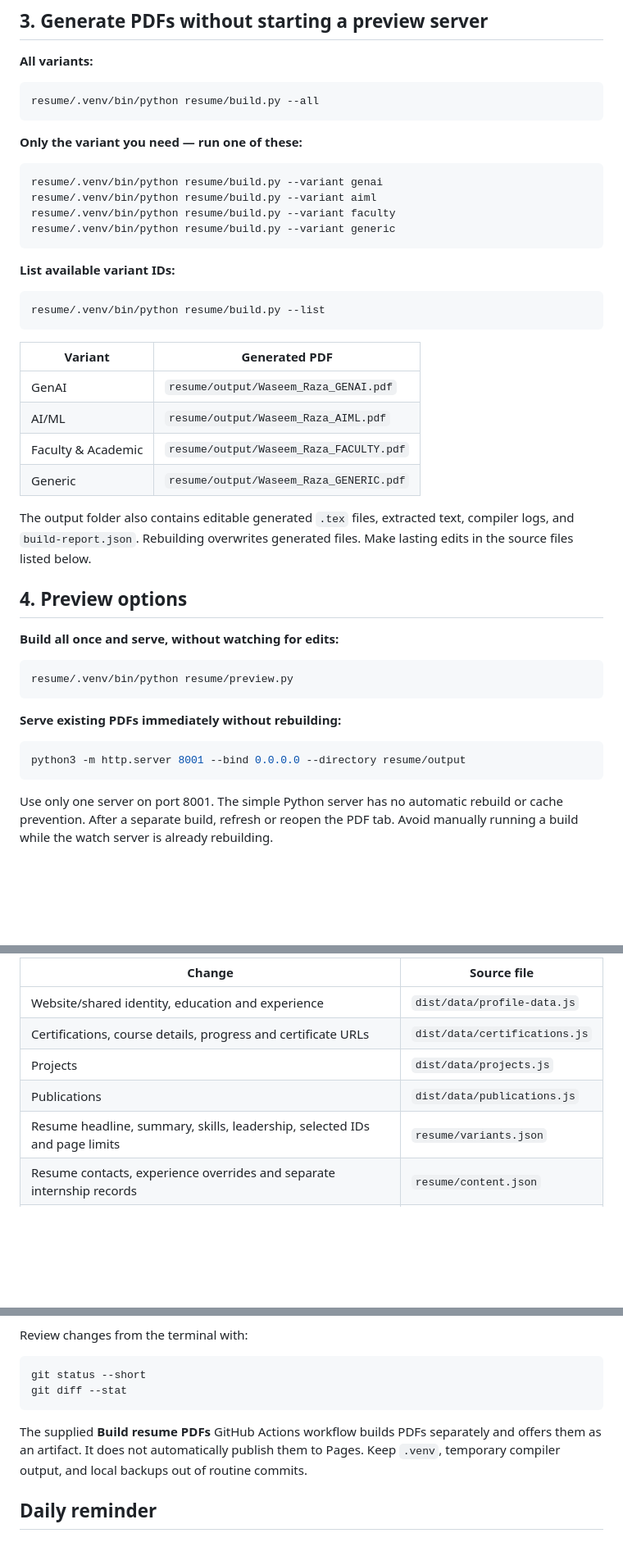
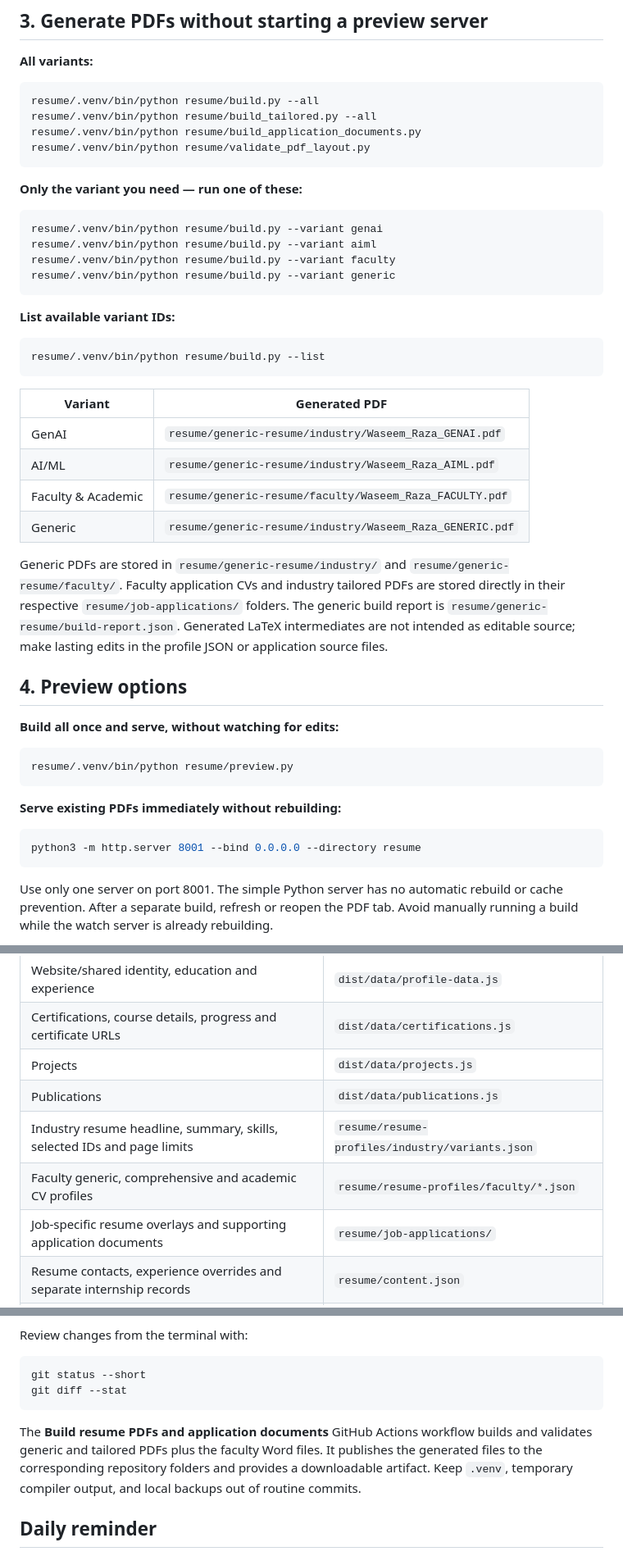
Before and after one commit to WaseemRaza844/portfolio, a Markdown page: docs/PORTFOLIO_RESUME_COMMANDS.md, 3 parts joined by grey strips. Shown at 82% size. Rendered like a GitHub page; blank space fills up the shorter version.

Commit message:
docs(resume): update command guide for generic and application output paths

````diff
--- a/docs/PORTFOLIO_RESUME_COMMANDS.md
+++ b/docs/PORTFOLIO_RESUME_COMMANDS.md
@@ -61,6 +61,9 @@ Check that `dist/`, `resume/`, and `package.json` are visible in Explorer.
 
 ```bash
 resume/.venv/bin/python resume/build.py --all
+resume/.venv/bin/python resume/build_tailored.py --all
+resume/.venv/bin/python resume/build_application_documents.py
+resume/.venv/bin/python resume/validate_pdf_layout.py
 ```
 
 **Only the variant you need — run one of these:**
@@ -80,14 +83,12 @@ resume/.venv/bin/python resume/build.py --list
 
 | Variant | Generated PDF |
 | --- | --- |
-| GenAI | `resume/output/Waseem_Raza_GENAI.pdf` |
-| AI/ML | `resume/output/Waseem_Raza_AIML.pdf` |
-| Faculty & Academic | `resume/output/Waseem_Raza_FACULTY.pdf` |
-| Generic | `resume/output/Waseem_Raza_GENERIC.pdf` |
+| GenAI | `resume/generic-resume/industry/Waseem_Raza_GENAI.pdf` |
+| AI/ML | `resume/generic-resume/industry/Waseem_Raza_AIML.pdf` |
+| Faculty & Academic | `resume/generic-resume/faculty/Waseem_Raza_FACULTY.pdf` |
+| Generic | `resume/generic-resume/industry/Waseem_Raza_GENERIC.pdf` |
 
-The output folder also contains editable generated `.tex` files, extracted text,
-compiler logs, and `build-report.json`. Rebuilding overwrites generated files.
-Make lasting edits in the source files listed below.
+Generic PDFs are stored in `resume/generic-resume/industry/` and `resume/generic-resume/faculty/`. Faculty application CVs and industry tailored PDFs are stored directly in their respective `resume/job-applications/` folders. The generic build report is `resume/generic-resume/build-report.json`. Generated LaTeX intermediates are not intended as editable source; make lasting edits in the profile JSON or application source files.
 
 ## 4. Preview options
 
@@ -100,7 +101,7 @@ resume/.venv/bin/python resume/preview.py
 **Serve existing PDFs immediately without rebuilding:**
 
 ```bash
-python3 -m http.server 8001 --bind 0.0.0.0 --directory resume/output
+python3 -m http.server 8001 --bind 0.0.0.0 --directory resume
 ```
 
 Use only one server on port 8001. The simple Python server has no automatic
@@ -164,7 +165,9 @@ The four active profiles are `generic`, `genai`, `aiml`, and `faculty`, with mat
 | Certifications, course details, progress and certificate URLs | `dist/data/certifications.js` |
 | Projects | `dist/data/projects.js` |
 | Publications | `dist/data/publications.js` |
-| Resume headline, summary, skills, leadership, selected IDs and page limits | `resume/variants.json` |
+| Industry resume headline, summary, skills, selected IDs and page limits | `resume/resume-profiles/industry/variants.json` |
+| Faculty generic, comprehensive and academic CV profiles | `resume/resume-profiles/faculty/*.json` |
+| Job-specific resume overlays and supporting application documents | `resume/job-applications/` |
 | Resume contacts, experience overrides and separate internship records | `resume/content.json` |
 | Resume font packages, heading rules and spacing | `resume/template.tex` |
 | Resume field rendering and certificate-header formatting | `resume/latex_renderer.py` |
@@ -241,8 +244,7 @@ git status --short
 git diff --stat
 ```
 
-The supplied **Build resume PDFs** GitHub Actions workflow builds PDFs separately
-and offers them as an artifact. It does not automatically publish them to Pages.
+The **Build resume PDFs and application documents** GitHub Actions workflow builds and validates generic and tailored PDFs plus the faculty Word files. It publishes the generated files to the corresponding repository folders and provides a downloadable artifact.
 Keep `.venv`, temporary compiler output, and local backups out of routine commits.
 
 ## Daily reminder
````
Also changed, not shown: other parts of docs/PORTFOLIO_RESUME_COMMANDS.md (+2 -2 lines).
